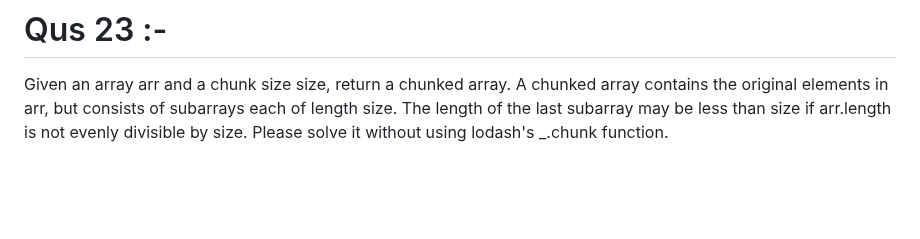
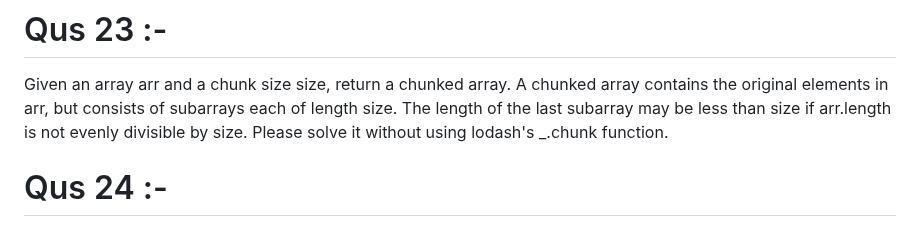
Before and after one commit to MayankMishra4998/JavaScript-LeetCode, a Markdown page: README.md, the part around the change. Rendered like a GitHub page; blank space fills up the shorter version.

```diff
--- a/README.md
+++ b/README.md
@@ -158,3 +158,6 @@ You can return the answer in any order.
 Given an array arr and a chunk size size, return a chunked array.
 A chunked array contains the original elements in arr, but consists of subarrays each of length size. The length of the last subarray may be less than size if arr.length is not evenly divisible by size.
 Please solve it without using lodash's _.chunk function.
+
+
+# Qus 24 :-
```
